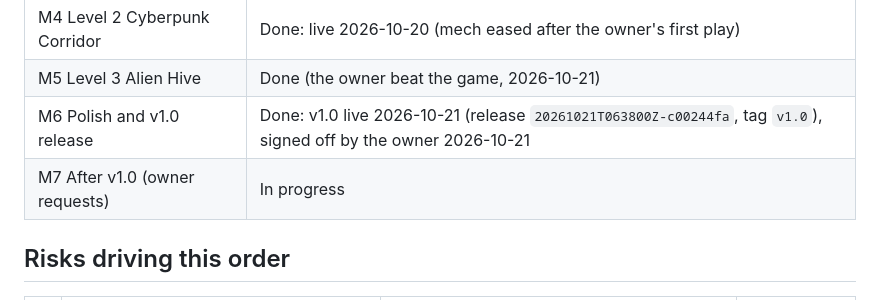
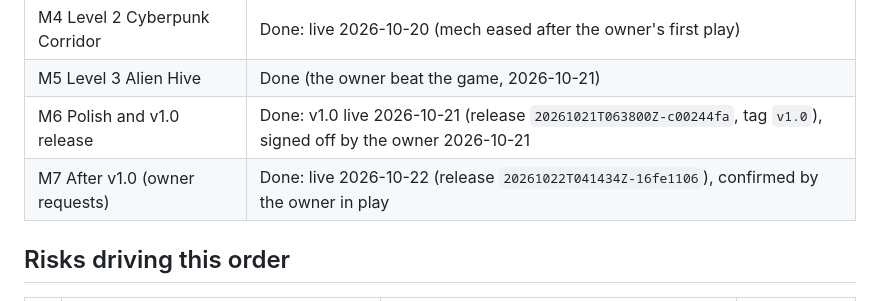
Before and after one commit to soncsec/contro, a Markdown page: ROADMAP.md, the part around the change. GitHub-like rendering.

Commit message:
Mark M7 done after the owner's play-test
Co-Authored-By: Claude Opus 5.5 <noreply@anthropic.com>
Claude-Session: https://claude.ai/code/session_01H8gJtNpw6EizHZo5rzinF9

```diff
--- a/ROADMAP.md
+++ b/ROADMAP.md
@@ -14,7 +14,7 @@
 | M4 Level 2 Cyberpunk Corridor | Done: live 2026-10-20 (mech eased after the owner's first play) |
 | M5 Level 3 Alien Hive | Done (the owner beat the game, 2026-10-21) |
 | M6 Polish and v1.0 release | Done: v1.0 live 2026-10-21 (release `20261021T063800Z-c00244fa`, tag `v1.0`), signed off by the owner 2026-10-21 |
-| M7 After v1.0 (owner requests) | In progress |
+| M7 After v1.0 (owner requests) | Done: live 2026-10-22 (release `20261022T041434Z-16fe1106`), confirmed by the owner in play |
 
 ## Risks driving this order
 
```
